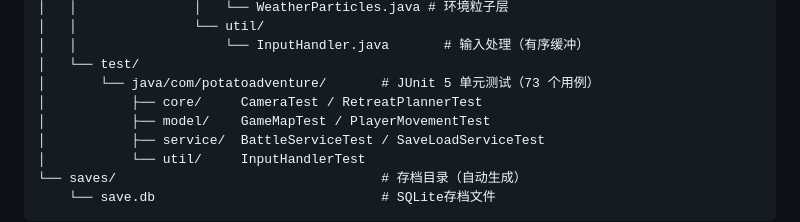
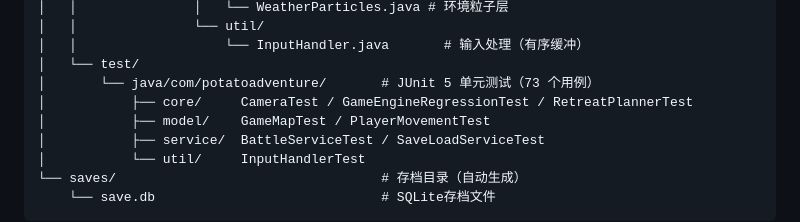
Before and after one commit to yuhang234/potato-adventure, a Markdown page: README.md, the part around the change. Rendered like a GitHub page.

Commit message:
no-mistakes(document): docs: correct PROJECT_STRUCTURE stale facts and README test tree

```diff
--- a/README.md
+++ b/README.md
@@ -348,7 +348,7 @@ potatoadven/
 │   │                   └── InputHandler.java       # 输入处理（有序缓冲）
 │   └── test/
 │       └── java/com/potatoadventure/       # JUnit 5 单元测试（73 个用例）
-│           ├── core/     CameraTest / RetreatPlannerTest
+│           ├── core/     CameraTest / GameEngineRegressionTest / RetreatPlannerTest
 │           ├── model/    GameMapTest / PlayerMovementTest
 │           ├── service/  BattleServiceTest / SaveLoadServiceTest
 │           └── util/     InputHandlerTest
```
Also changed, not shown: PROJECT_STRUCTURE.md (+89 -70 lines).
